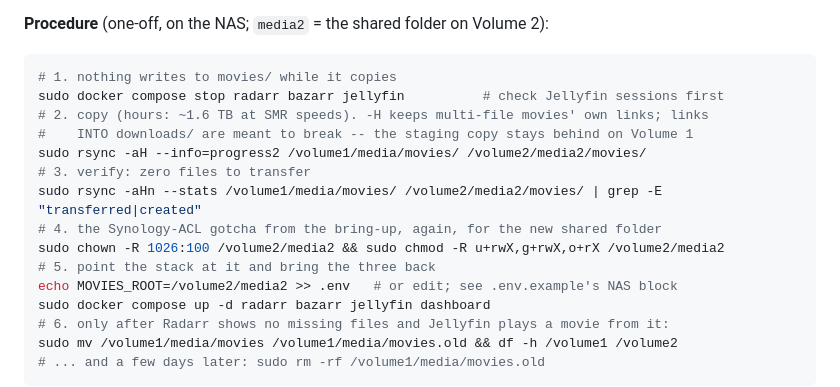
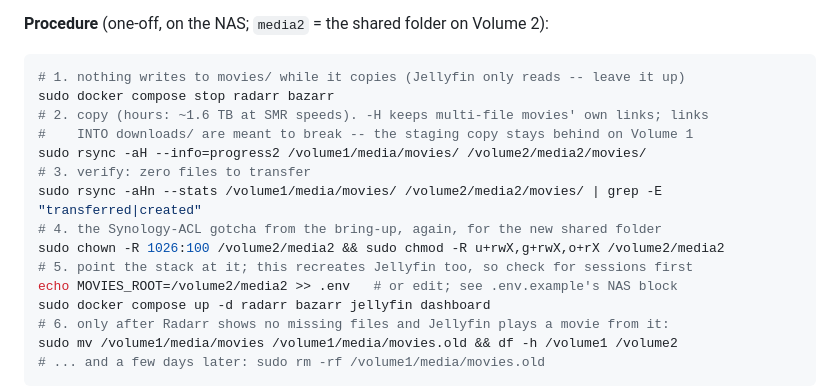
Before and after one commit to daroco/arr-matey, a Markdown page: README.md, the part around the change. Rendered like a GitHub page.

Commit message:
README: Jellyfin stays up during the movies copy; only Radarr/Bazarr write there
Co-Authored-By: Claude Fable 5.1 <noreply@anthropic.com>
Claude-Session: https://claude.ai/code/session_012FH9c6CEDi1h4UHSU6my4E

````diff
--- a/README.md
+++ b/README.md
@@ -1367,8 +1367,8 @@ moved library path would reset every movie's watched status.
 **Procedure** (one-off, on the NAS; `media2` = the shared folder on Volume 2):
 
 ```bash
-# 1. nothing writes to movies/ while it copies
-sudo docker compose stop radarr bazarr jellyfin          # check Jellyfin sessions first
+# 1. nothing writes to movies/ while it copies (Jellyfin only reads -- leave it up)
+sudo docker compose stop radarr bazarr
 # 2. copy (hours: ~1.6 TB at SMR speeds). -H keeps multi-file movies' own links; links
 #    INTO downloads/ are meant to break -- the staging copy stays behind on Volume 1
 sudo rsync -aH --info=progress2 /volume1/media/movies/ /volume2/media2/movies/
@@ -1376,7 +1376,7 @@ sudo rsync -aH --info=progress2 /volume1/media/movies/ /volume2/media2/movies/
 sudo rsync -aHn --stats /volume1/media/movies/ /volume2/media2/movies/ | grep -E "transferred|created"
 # 4. the Synology-ACL gotcha from the bring-up, again, for the new shared folder
 sudo chown -R 1026:100 /volume2/media2 && sudo chmod -R u+rwX,g+rwX,o+rX /volume2/media2
-# 5. point the stack at it and bring the three back
+# 5. point the stack at it; this recreates Jellyfin too, so check for sessions first
 echo MOVIES_ROOT=/volume2/media2 >> .env   # or edit; see .env.example's NAS block
 sudo docker compose up -d radarr bazarr jellyfin dashboard
 # 6. only after Radarr shows no missing files and Jellyfin plays a movie from it:
````
